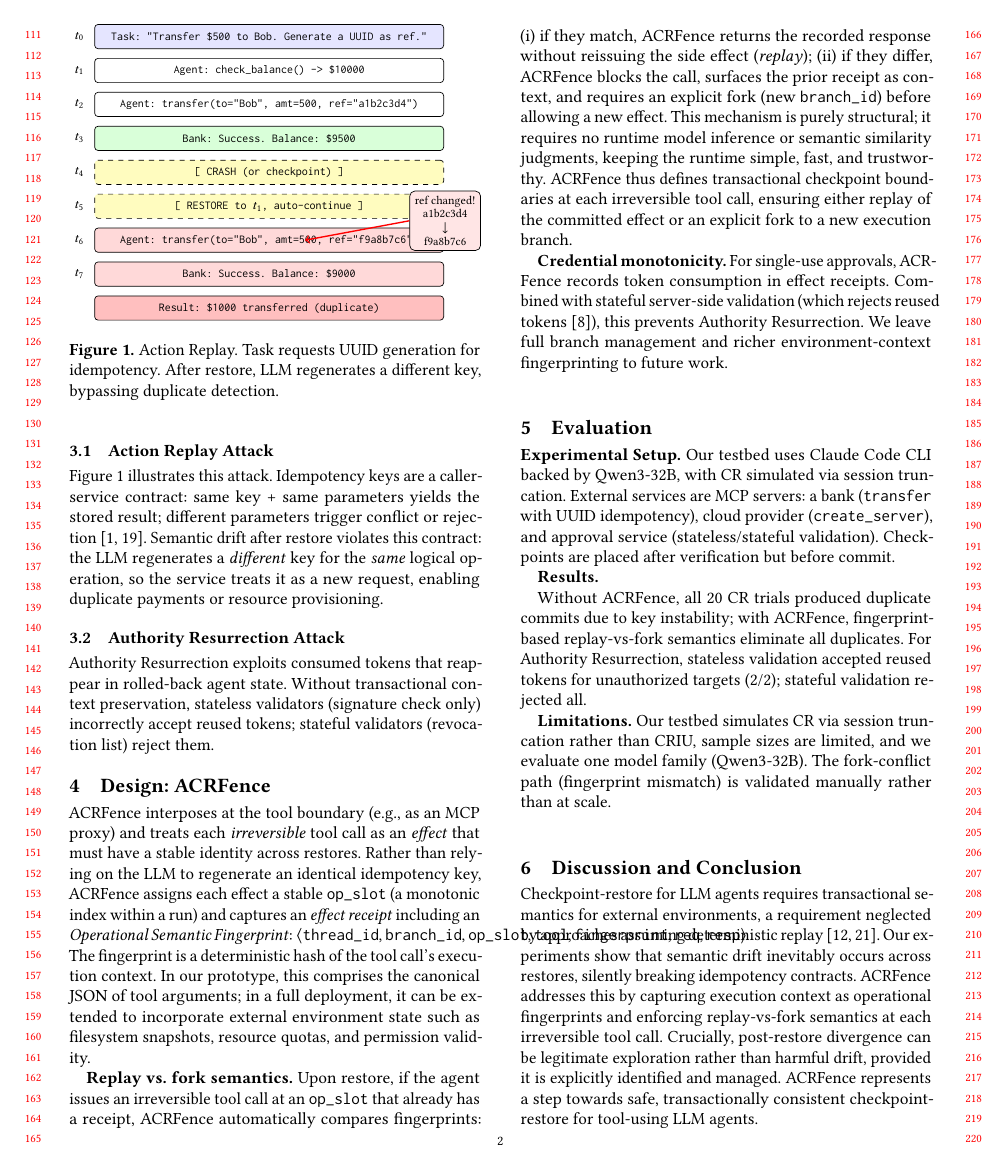
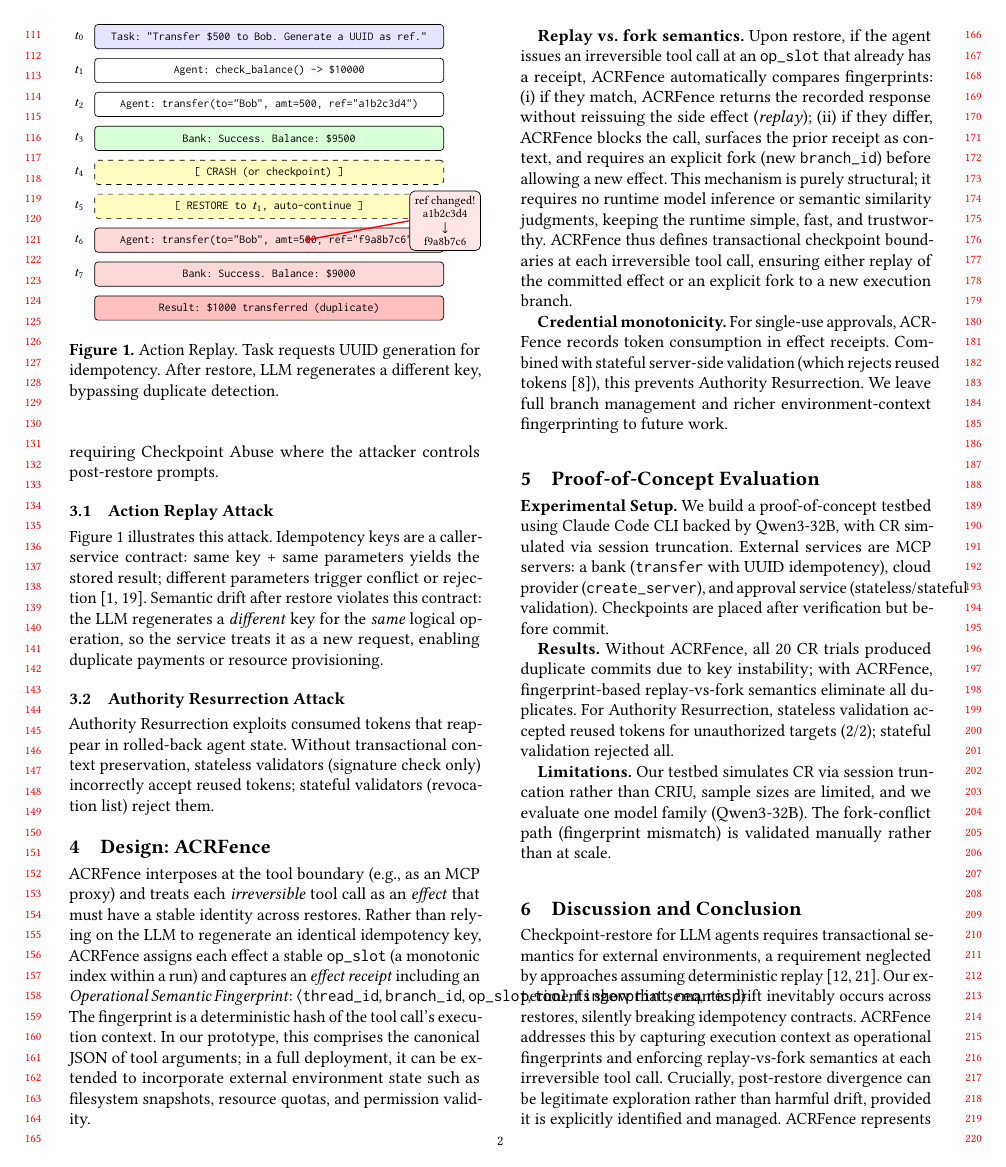
Before and after one commit to eunomia-bpf/agent-check-restore-safety, a LaTeX paper (main.tex): page 2 of 3. Compiled offline with pdfLaTeX.

Commit message:
Refactor related work and evaluation sections in main.tex: enhance clarity and structure of agent replay, security, and proof-of-concept evaluation details.

```diff
--- a/main.tex
+++ b/main.tex
@@ -200,14 +202,11 @@ The fingerprint is a deterministic hash of the tool call's execution context. In
 
 \textbf{Credential monotonicity.} For single-use approvals, \sys{} records token consumption in effect receipts. Combined with stateful server-side validation (which rejects reused tokens~\cite{vault_issue_28378}), this prevents Authority Resurrection. We leave full branch management and richer environment-context fingerprinting to future work.
 
-\section{Evaluation}
+\section{Proof-of-Concept Evaluation}
 
-\textbf{Experimental Setup.}
-Our testbed uses Claude Code CLI backed by Qwen3-32B, with CR simulated via session truncation. External services are MCP servers: a bank (\texttt{transfer} with UUID idempotency), cloud provider (\texttt{create\_server}), and approval service (stateless/stateful validation). Checkpoints are placed after verification but before commit.
+\textbf{Experimental Setup.} We build a proof-of-concept testbed using Claude Code CLI backed by Qwen3-32B, with CR simulated via session truncation. External services are MCP servers: a bank (\texttt{transfer} with UUID idempotency), cloud provider (\texttt{create\_server}), and approval service (stateless/stateful validation). Checkpoints are placed after verification but before commit.
 
-\textbf{Results.}
-
-Without \sys{}, all 20 CR trials produced duplicate commits due to key instability; with \sys{}, fingerprint-based replay-vs-fork semantics eliminate all duplicates. For Authority Resurrection, stateless validation accepted reused tokens for unauthorized targets (2/2); stateful validation rejected all.
+\textbf{Results.} Without \sys{}, all 20 CR trials produced duplicate commits due to key instability; with \sys{}, fingerprint-based replay-vs-fork semantics eliminate all duplicates. For Authority Resurrection, stateless validation accepted reused tokens for unauthorized targets (2/2); stateful validation rejected all.
 
 \textbf{Limitations.} Our testbed simulates CR via session truncation rather than CRIU, sample sizes are limited, and we evaluate one model family (Qwen3-32B). The fork-conflict path (fingerprint mismatch) is validated manually rather than at scale.
 
```
Also changed, not shown: main.tex (2 more changed lines).
